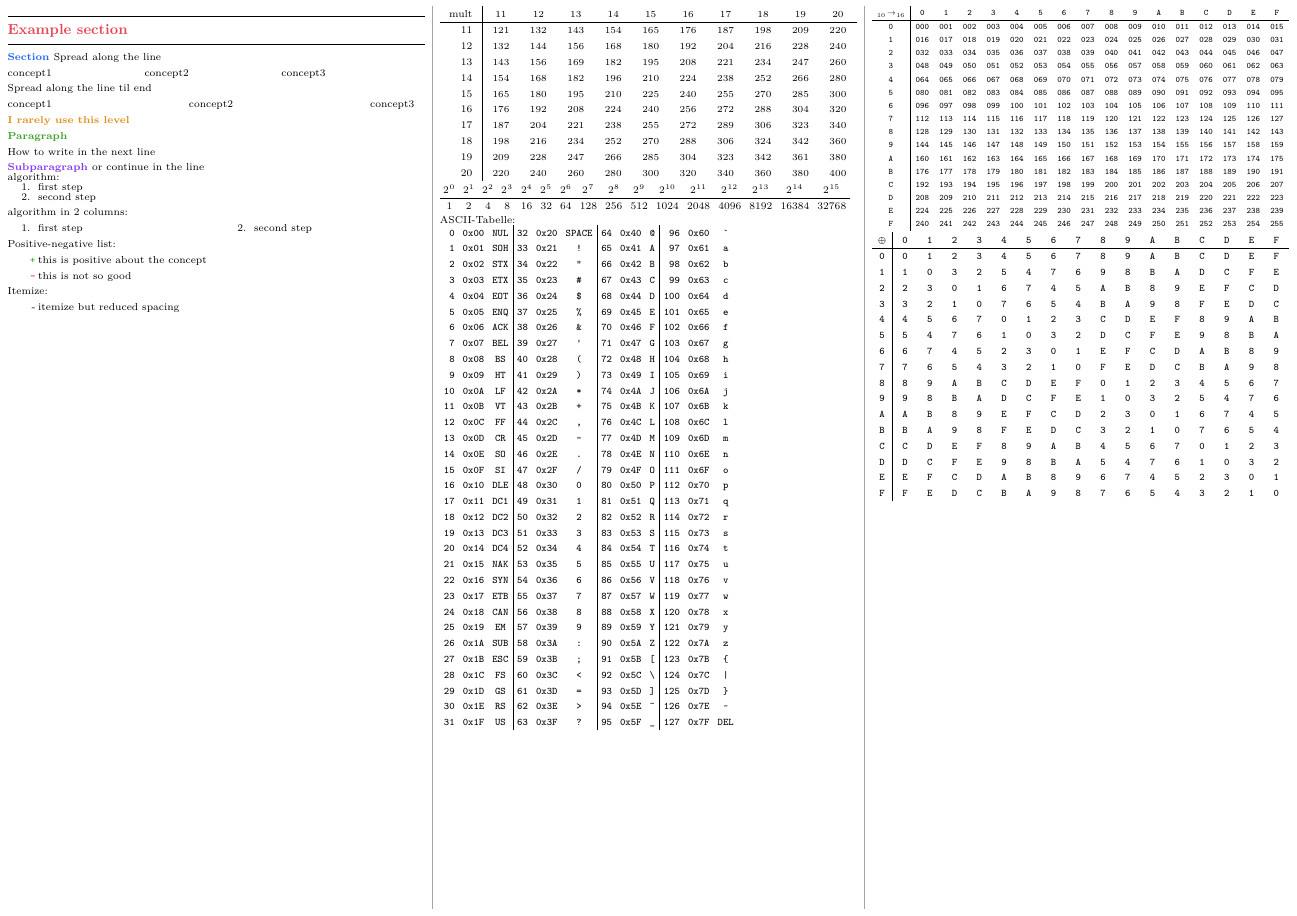
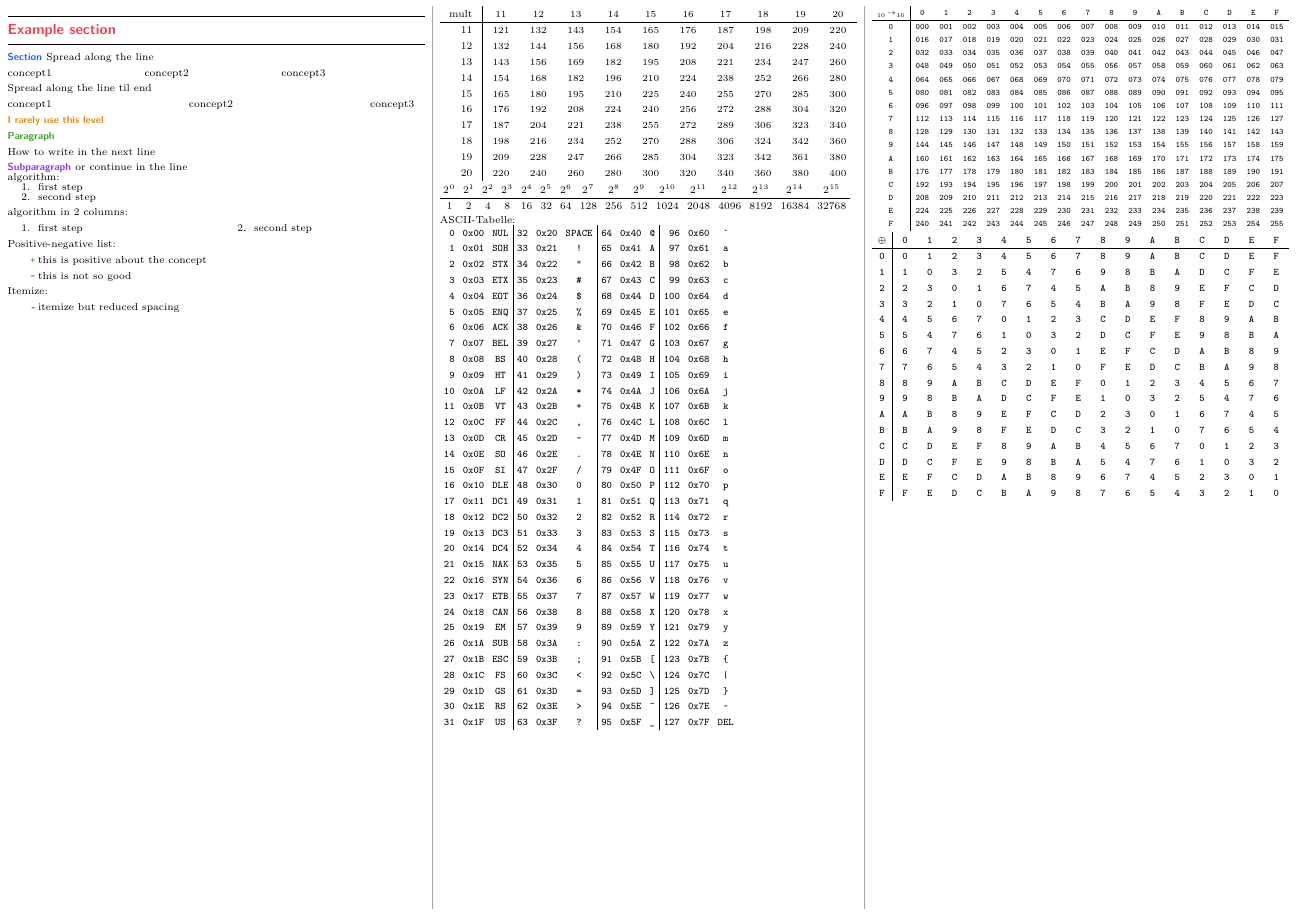
Before and after one commit to atticus-sullivan/cheatsheet_tmpl, a LaTeX document (main.sheet.tex): part of the page, cut so that both start at the same text. The pictures show the PDF file main.sheet.pdf that the author committed with the source.

Commit message:
use sffamily for titles (more common anyhow)
using rmfamily is simply too heavy usually. The only reason we're using
is was that I copied that part from somewhere (and didn't know about the
bad practice) anyhow.

```diff
--- a/main.sheet.tex
+++ b/main.sheet.tex
@@ -74,7 +74,7 @@
   afterskip=0pt,
   afterindent=false,
   runin=false,
-  font=\rmfamily\color{sec}\Large
+  font=\sffamily\color{sec}\Large
 ]{section}
 \newcommand*{\originalsectionlinesformat}{}
 \let\originalsectionlinesformat\sectionlinesformat
@@ -89,7 +89,7 @@
   runin=true,
   beforeskip=0pt,
   afterskip=1ex,
-  font=\rmfamily\color{subsec}
+  font=\sffamily\color{subsec}
 ]{subsection}
 
 % yellow titles for subsubsections:
@@ -97,7 +97,7 @@
   runin=true,
   beforeskip=0pt,
   afterskip=1ex,
-  font=\rmfamily\color{subsubsec}
+  font=\sffamily\color{subsubsec}
 ]{subsubsection}
 
 % green and bold text for important concepts
@@ -105,7 +105,7 @@
   runin=true,
   beforeskip=0pt,
   afterskip=1ex,
-  font=\rmfamily\color{par}
+  font=\sffamily\color{par}
 ]{paragraph}
 
 % green and bold text for important concepts
@@ -113,7 +113,7 @@
   runin=true,
   beforeskip=0pt,
   afterskip=1ex,
-  font=\rmfamily\color{subpar}
+  font=\sffamily\color{subpar}
 ]{subparagraph}
 
 % place in preamble and add "--shell-excape" to latex-run (for cluttex --shell-escape)
```
Also changed, not shown: main.script.pdf, main.sheet.pdf.
